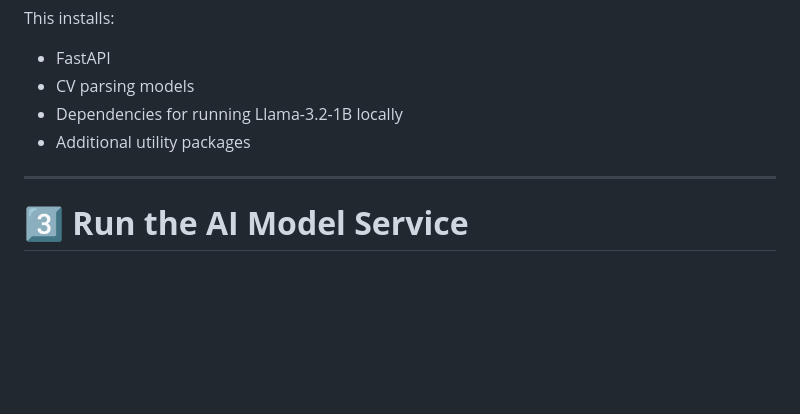
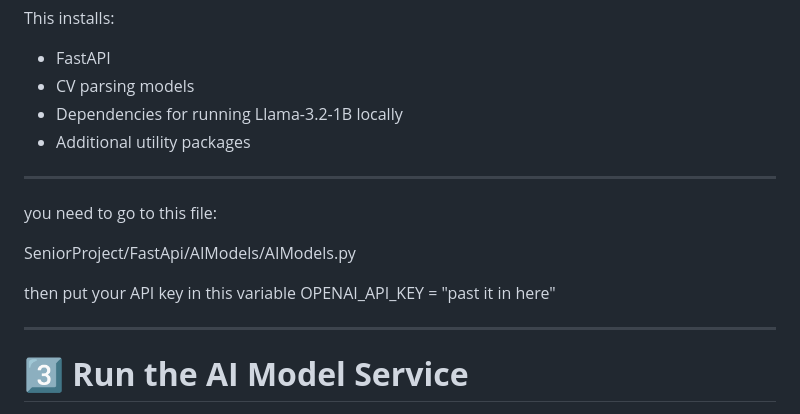
Before and after one commit to OnlyGhassan/SeniorProject, a Markdown page: README.md, the part around the change. GitHub-like rendering; blank space fills up the shorter version.

```diff
--- a/README.md
+++ b/README.md
@@ -108,6 +108,15 @@ This installs:
 * CV parsing models
 * Dependencies for running Llama-3.2-1B locally
 * Additional utility packages
+
+---
+
+you need to go to this file:
+
+SeniorProject/FastApi/AIModels/AIModels.py
+
+then put your API key in this variable
+OPENAI_API_KEY = "past it in here"
 
 ---
 
```
